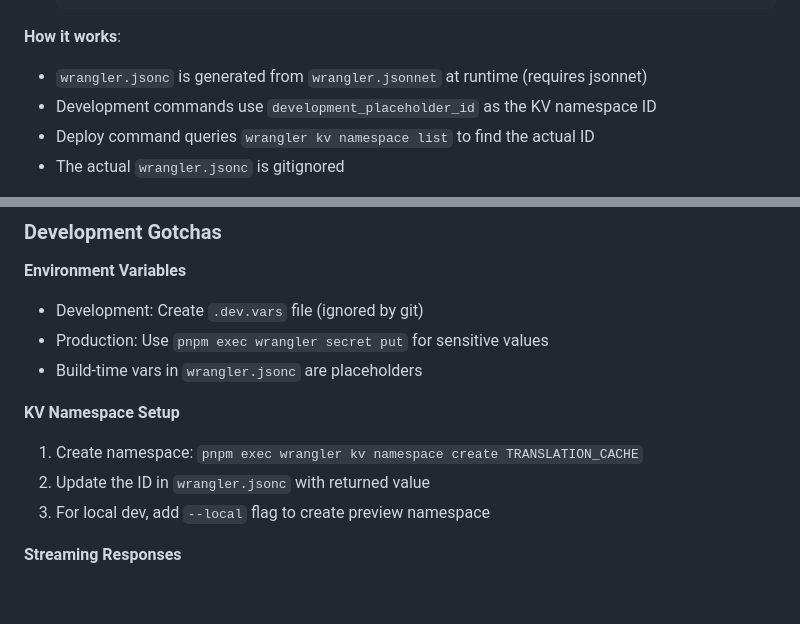
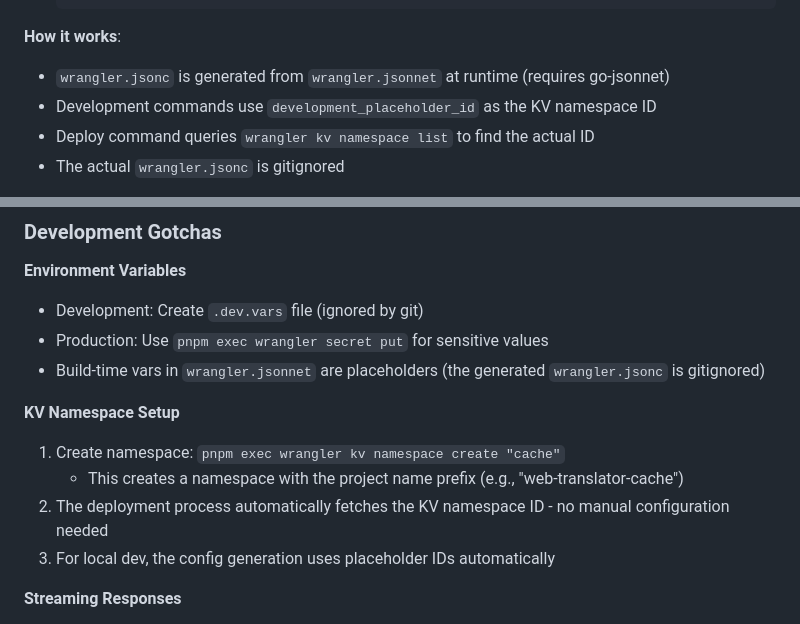
Before and after one commit to shuymn/web-translator, a Markdown page: CLAUDE.md, 2 parts joined by grey strips. GitHub-like rendering; blank space fills up the shorter version.

````diff
--- a/CLAUDE.md
+++ b/CLAUDE.md
@@ -52,7 +52,7 @@ This project dynamically manages KV namespace IDs to avoid committing them to th
    ```
 
 **How it works**:
-- `wrangler.jsonc` is generated from `wrangler.jsonnet` at runtime (requires jsonnet)
+- `wrangler.jsonc` is generated from `wrangler.jsonnet` at runtime (requires go-jsonnet)
 - Development commands use `development_placeholder_id` as the KV namespace ID
 - Deploy command queries `wrangler kv namespace list` to find the actual ID
 - The actual `wrangler.jsonc` is gitignored
@@ -117,12 +117,13 @@ streamText({
 **Environment Variables**
 - Development: Create `.dev.vars` file (ignored by git)
 - Production: Use `pnpm exec wrangler secret put` for sensitive values
-- Build-time vars in `wrangler.jsonc` are placeholders
+- Build-time vars in `wrangler.jsonnet` are placeholders (the generated `wrangler.jsonc` is gitignored)
 
 **KV Namespace Setup**
-1. Create namespace: `pnpm exec wrangler kv namespace create TRANSLATION_CACHE`
-2. Update the ID in `wrangler.jsonc` with returned value
-3. For local dev, add `--local` flag to create preview namespace
+1. Create namespace: `pnpm exec wrangler kv namespace create "cache"`
+   - This creates a namespace with the project name prefix (e.g., "web-translator-cache")
+2. The deployment process automatically fetches the KV namespace ID - no manual configuration needed
+3. For local dev, the config generation uses placeholder IDs automatically
 
 **Streaming Responses**
 - Cached responses must be wrapped in data stream format
````
Also changed, not shown: DEPLOYMENT.md (+4 -6 lines), README.md (+21 -8 lines).
